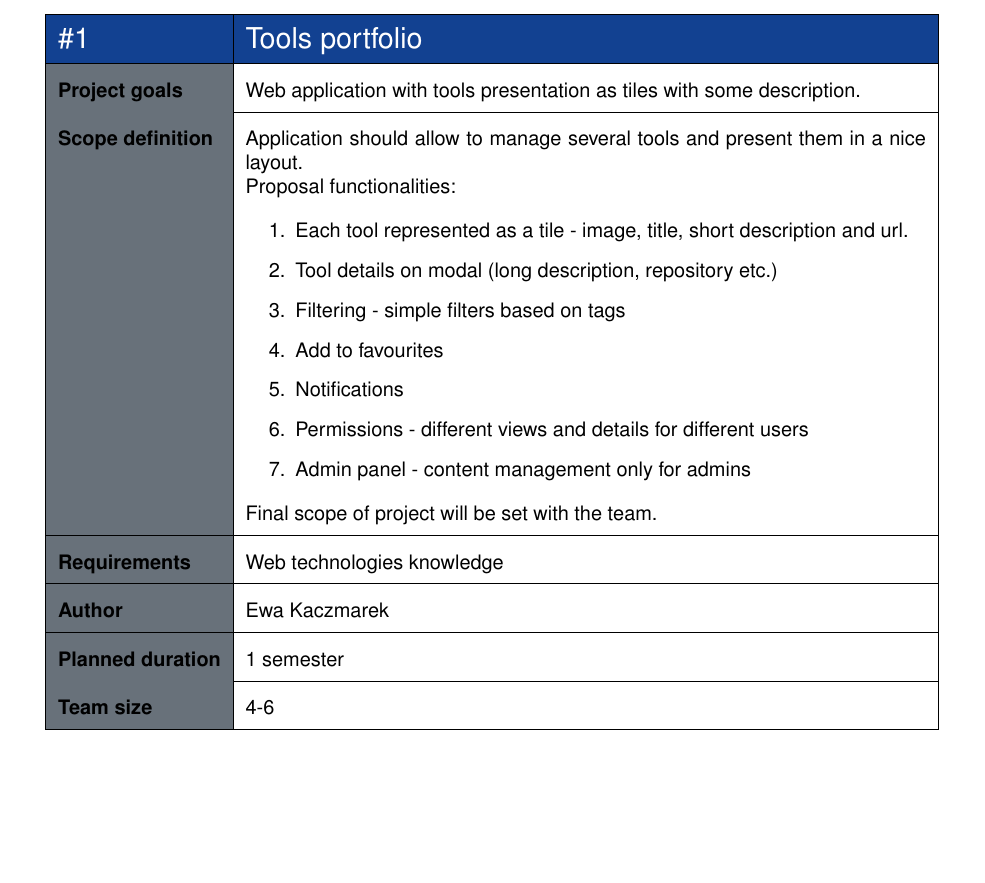
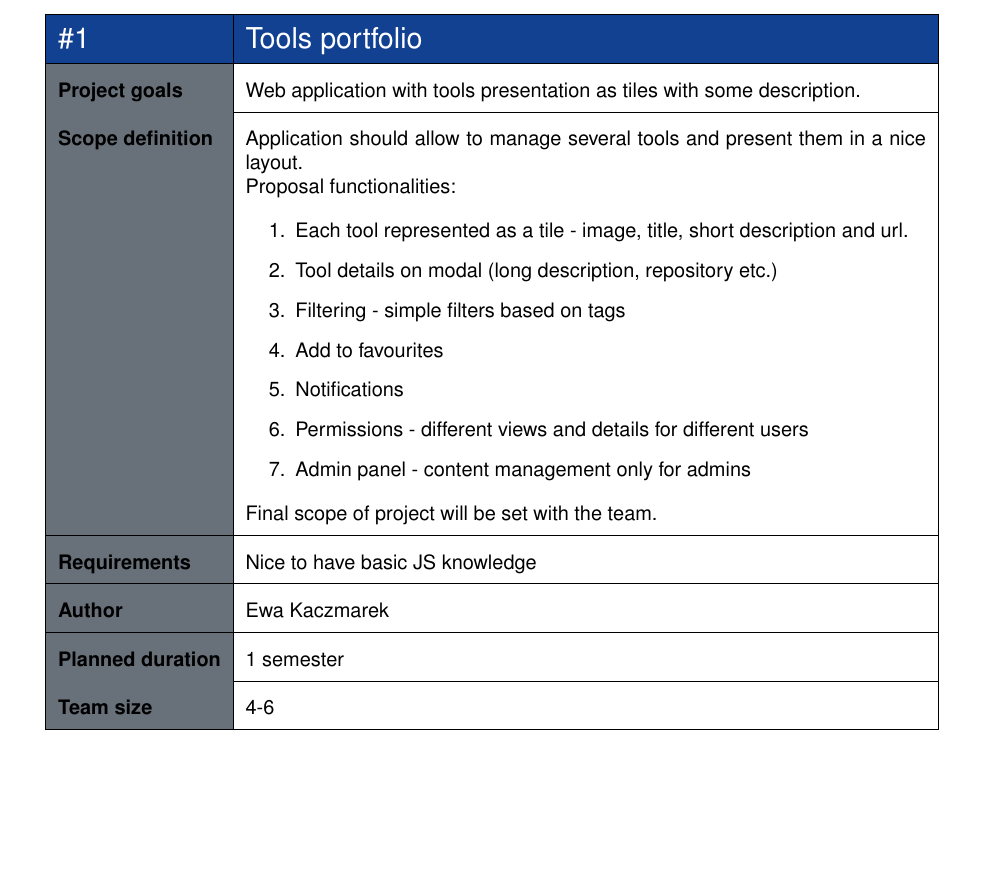
Before and after one commit to nokia-wroclaw/innovativeprojects, a LaTeX document (src/main.tex, which reads src/projects.tex): part of page 3 of 10, cut so that both start at the same text. Compiled offline with pdfLaTeX; a missing font is replaced by an installed copy or a similar font.

Commit message:
Update requirements of one projects

```diff
--- a/src/projects.tex
+++ b/src/projects.tex
@@ -19,7 +19,7 @@ Proposal functionalities:
 
 Final scope of project will be set with the team.
 }
-{Web technologies knowledge}
+{Nice to have basic JS knowledge}
 {Ewa Kaczmarek}
 {1 semester}
 {4-6}
```
Also changed, not shown: InnovativeProjects - Topics.pdf.
